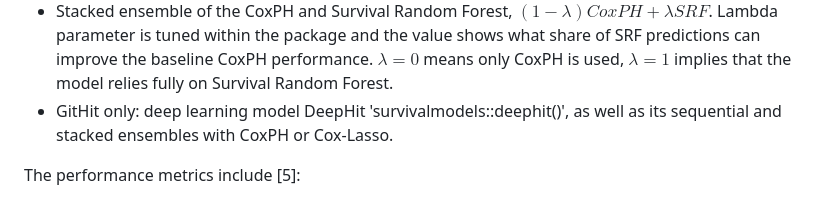
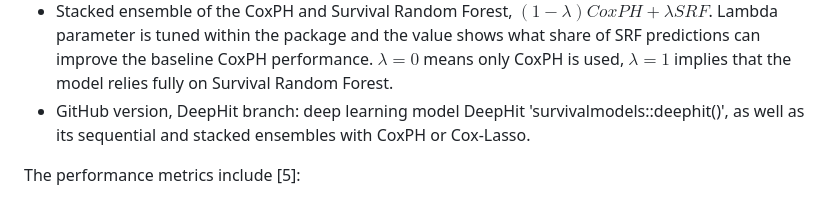
Before and after one commit to dianashams/survcompare, a Markdown page: README.md, the part around the change. Drawn GitHub-style.

```diff
--- a/README.md
+++ b/README.md
@@ -19,7 +19,7 @@ The alternatives are:
   * Survival Random Forest (SRF) model, the underlying  model is 'randomForestSRC::rfsrc()' [4].
   * Sequential ensemble of the SRF with the baseline Cox model [6]. The ensemble takes CoxPH predictions and supplied them to  Survival Random Forest as an additional predictor, see more explanations below.
   * Stacked ensemble of the CoxPH and Survival Random Forest, $`(1-\lambda) CoxPH + \lambda SRF`$. Lambda parameter is tuned within the package and the value shows what share of SRF predictions can improve the baseline CoxPH performance. $`\lambda = 0`$ means only CoxPH is used, $`\lambda = 1`$  implies that the model relies fully on Survival Random Forest.
-  * GitHit only: deep learning model DeepHit 'survivalmodels::deephit()', as well as its sequential and stacked ensembles with CoxPH or Cox-Lasso.
+  * GitHub version, DeepHit branch: deep learning model DeepHit 'survivalmodels::deephit()', as well as its sequential and stacked ensembles with CoxPH or Cox-Lasso.
 
 The performance metrics include [5]:
  * Discrimination measures: Harrell's concordance index, time-dependent AUCROC.
```
